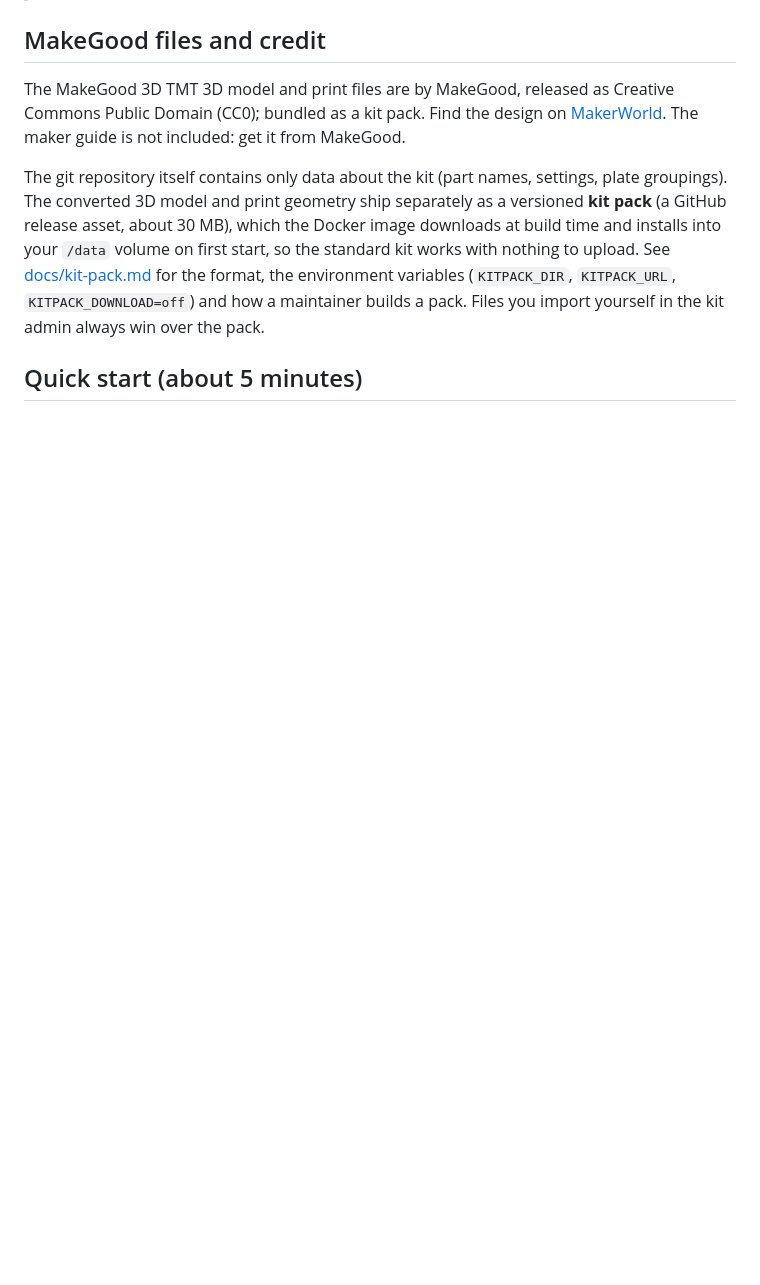
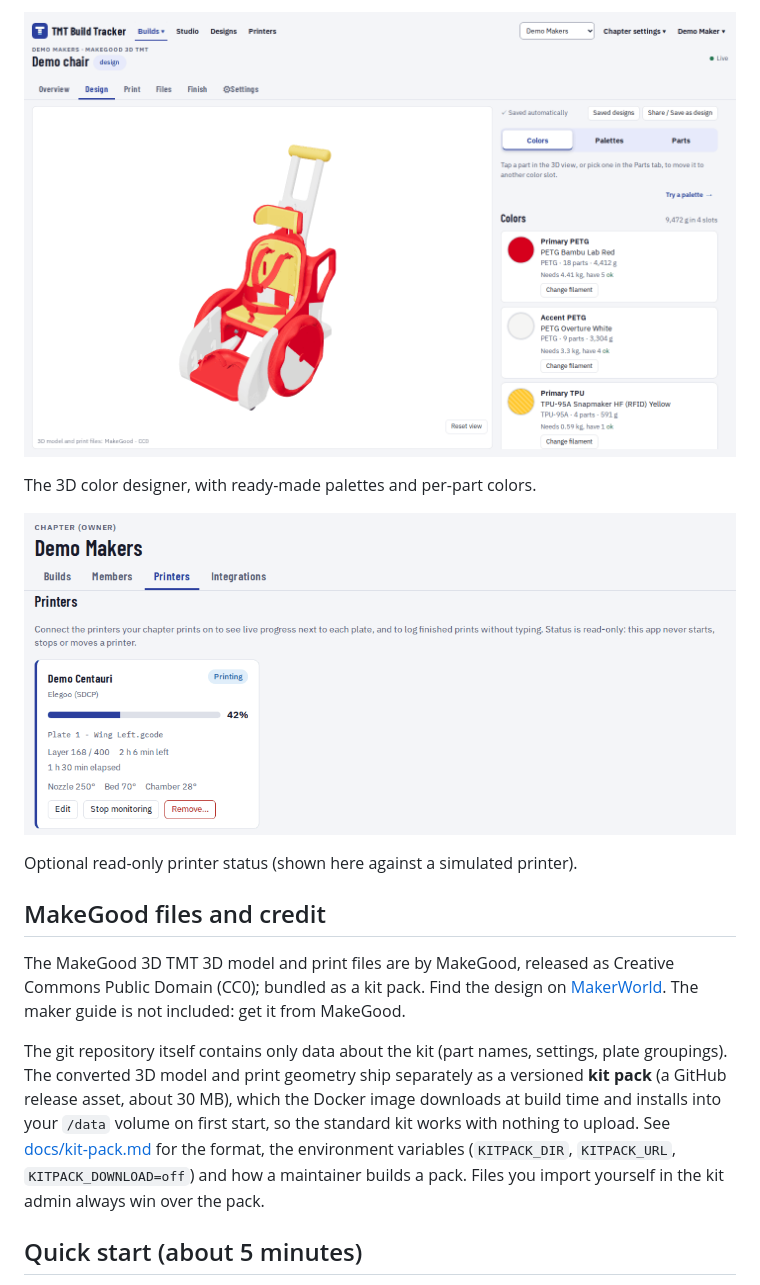
Before and after one commit to ayostepht/TMT-Build-Tracker, a Markdown page: README.md, the part around one of its changes. Rendered like a GitHub page; pictures changed too: docs/images/screenshot-color-designer.png (added), docs/images/screenshot-printer-card.png (added); blank space fills up the shorter version.

```diff
--- a/README.md
+++ b/README.md
@@ -6,3 +21,10 @@ A self-hostable web app for makers 3D-printing the MakeGood 3D TMT (toddler mobi
+![The 3D color designer: the toddler chair model in red, white and yellow next to the list of filament slots](docs/images/screenshot-color-designer.png)
+
+The 3D color designer, with ready-made palettes and per-part colors.
+
+![A printer card showing a live, read-only status for an Elegoo printer: 42 percent, layer 168 of 400, temperatures](docs/images/screenshot-printer-card.png)
+
+Optional read-only printer status (shown here against a simulated printer).
 
 ## MakeGood files and credit
 
```
Also changed, not shown: other parts of README.md (+15 -0 lines), docs/dev/CHANGELOG.md (+6 -0 lines), docs/dev/STATUS.md (+34 -28 lines), docs/images/screenshot-phone-now-card.png (added), docs/images/screenshot-plate-arranger.png (added).
